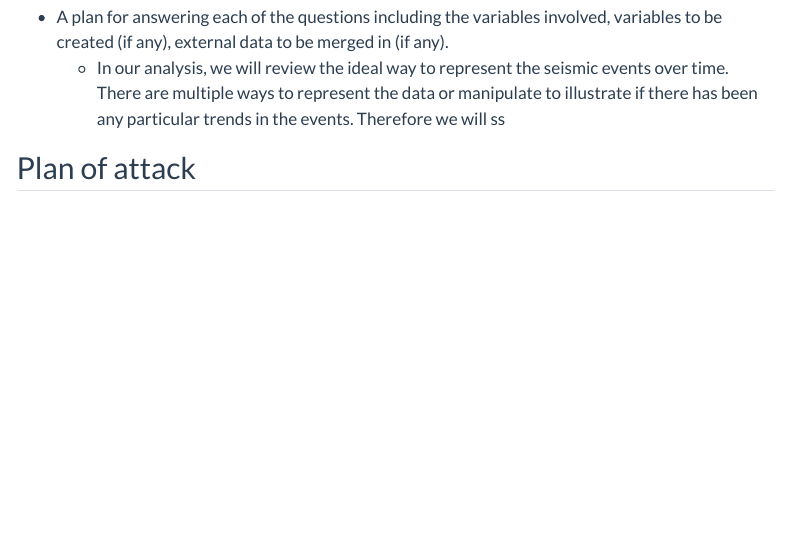
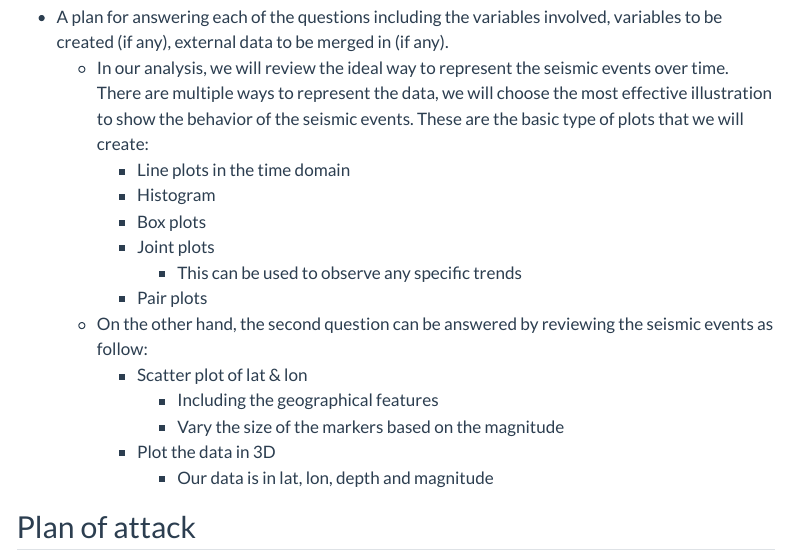
Before and after one commit to INFO-526-SU25/final-project-westscotty, a Quarto document (proposal.qmd): the page in a window 1100 px wide, from 1200 px down. Rendered offline with R 4.5, knitr and Pandoc in place of Quarto, with nearby package versions; menus at the side of the page are left out.

Commit message:
Adding more into analysis

```diff
--- a/proposal.qmd
+++ b/proposal.qmd
@@ -50,7 +50,19 @@ This dataset was selected because volcanoes are exciting! Mount Vesuvius is a hi
 ## Analysis plan
 
 -   A plan for answering each of the questions including the variables involved, variables to be created (if any), external data to be merged in (if any).
-    -   In our analysis, we will review the ideal way to represent the seismic events over time. There are multiple ways to represent the data or manipulate to illustrate if there has been any particular trends in the events. Therefore we will ss
+    -   In our analysis, we will review the ideal way to represent the seismic events over time. There are multiple ways to represent the data, we will choose the most effective illustration to show the behavior of the seismic events. These are the basic type of plots that we will create:
+        -   Line plots in the time domain
+        -   Histogram
+        -   Box plots
+        -   Joint plots
+            -   This can be used to observe any specific trends
+        -   Pair plots
+    -   On the other hand, the second question can be answered by reviewing the seismic events as follow:
+        -   Scatter plot of lat & lon
+            -   Including the geographical features
+            -   Vary the size of the markers based on the magnitude
+        -   Plot the data in 3D
+            -   Our data is in lat, lon, depth and magnitude
 
 ## Plan of attack
 
```
